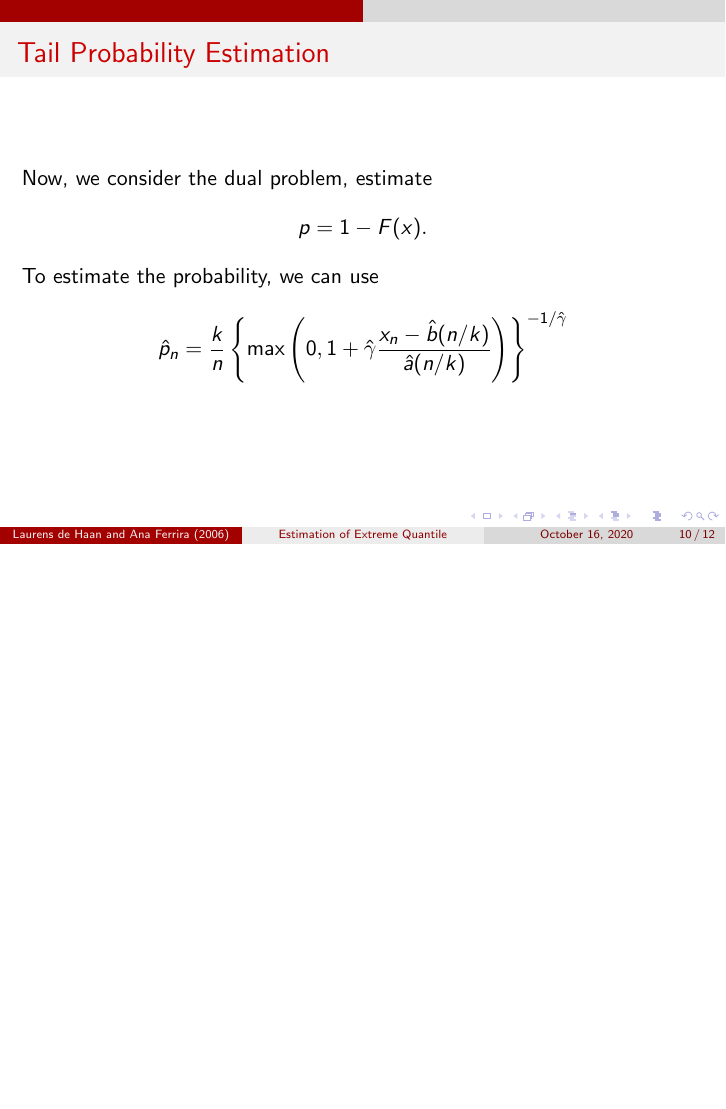
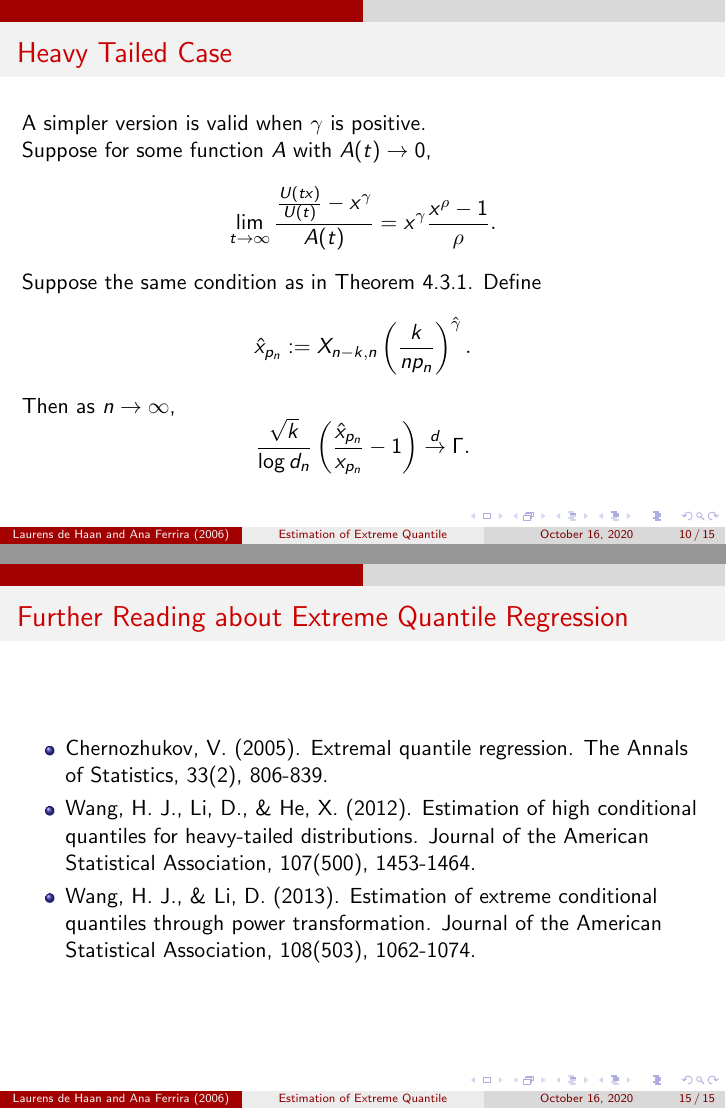
Before and after one commit to LjunChen/slides, LaTeX slides (2020.10.16/ExtremeQuantileEstimation.tex): page 10 of 12 before the commit and pages 10 and 15 of 15 after it, the two joined at a grey line, the shorter picture padded with empty space. Compiled offline with pdfLaTeX.

Commit message:
update1016

```diff
--- a/2020.10.16/ExtremeQuantileEstimation.tex
+++ b/2020.10.16/ExtremeQuantileEstimation.tex
@@ -133,7 +133,25 @@ q_{\lambda}(t):=\int_{1}^{t}s^{\gamma-1}\log s ds.
 $$
 \end{frame}
 
+\begin{frame}
+    \frametitle{Heavy Tailed Case}
+    A simpler version is valid when $\gamma$ is positive.
 
+    Suppose for some function $A$ with $A(t)\to 0$,
+    $$
+\lim_{t\to \infty} \dfrac{\frac{U(tx)}{U(t)}-x^{\gamma}}{A(t)}=x^{\gamma} \dfrac{x^{\rho}-1}{\rho}.
+    $$
+    Suppose the same condition as in Theorem 4.3.1. Define
+    $$
+\hat{x}_{p_n}:=X_{n-k,n}\left(\dfrac{k}{np_n}\right)^{\hat{\gamma}}.
+    $$
+Then as $n \to \infty$,
+$$
+\dfrac{\sqrt{k}}{\log d_n}\left(\dfrac{\hat{x}_{p_n}}{x_{p_n}}-1\right)\stackrel{d}{\to} \Gamma.
+$$
+
+
+\end{frame}
 \begin{frame}
     \frametitle{Tail Probability Estimation}
 
@@ -166,3 +184,5 @@ $$
 $$
 \end{frame}
 
+\begin{frame}
+    \frametitle{Heavy Tailed Case}
@@ -176,4 +206,13 @@ $$
 
 
 \end{frame}
+
+\begin{frame}
+    \frametitle{Further Reading about Extreme Quantile Regression}
+    \begin{itemize}
+        \item Chernozhukov, V. (2005). Extremal quantile regression. The Annals of Statistics, 33(2), 806-839.
+        \item Wang, H. J., Li, D., \& He, X. (2012). Estimation of high conditional quantiles for heavy-tailed distributions. Journal of the American Statistical Association, 107(500), 1453-1464.
+        \item Wang, H. J., \& Li, D. (2013). Estimation of extreme conditional quantiles through power transformation. Journal of the American Statistical Association, 108(503), 1062-1074.
+    \end{itemize}
+\end{frame}
 \end{document}
```
Also changed, not shown: 2020.10.16/ExtremeQuantileEstimation.pdf, 2020.10.16/ExtremeQuantileEstimation.tex (14 more changed lines), 4 other files.
